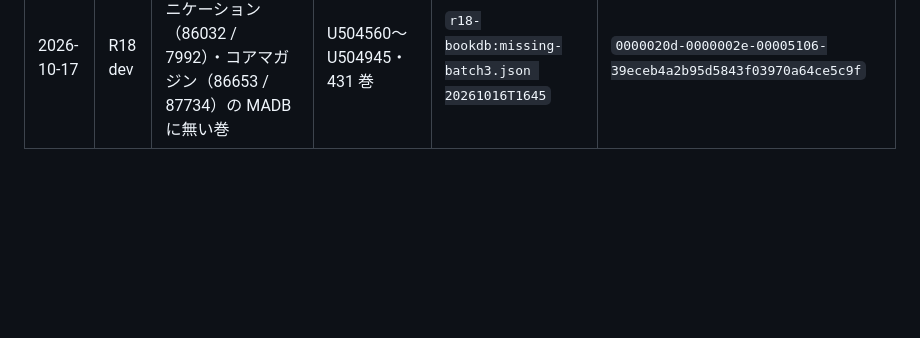
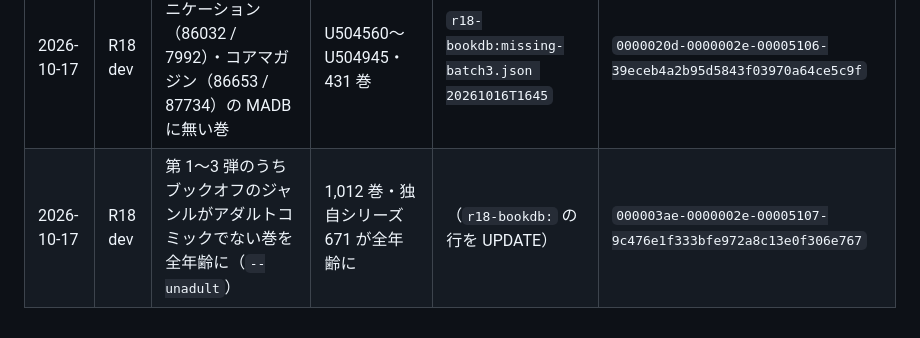
Before and after one commit to rela1470/my100manga, a Markdown page: docs/r18.md, the part around the change. Rendered like a GitHub page; blank space fills up the shorter version.

Commit message:
docs: R18 dev で第 1〜3 弾の一般向け 1,012 巻を全年齢に直した記録
Co-Authored-By: Claude Opus 5.5 <noreply@anthropic.com>

```diff
--- a/docs/r18.md
+++ b/docs/r18.md
@@ -304,3 +304,4 @@ Email Routing の有効化で自動で入った）。~~dev / 本番のデプロ
 | 2026-10-16 | R18 dev | ティーアイネット（88774）の MADB に無い巻 | U500001〜U500763・770 巻 | `r18-bookdb:missing-88774.json 20261016T1231` | `00000193-0000002e-00005106-35ad178e4009f84a094fd665aa365d13` |
 | 2026-10-16 | R18 dev | 一水社（87076）・茜新社・エンジェル出版・松文館（86349 / 87182 / 87306 / 7901）の MADB に無い巻 | U500764〜U504559・4,637 巻 | `r18-bookdb:missing-batch2.json 20261016T1457` | `000001d9-0000006a-00005106-23cf9fcb15711ff23365ce588515f742` |
 | 2026-10-17 | R18 dev | キルタイムコミュニケーション（86032 / 7992）・コアマガジン（86653 / 87734）の MADB に無い巻 | U504560〜U504945・431 巻 | `r18-bookdb:missing-batch3.json 20261016T1645` | `0000020d-0000002e-00005106-39eceb4a2b95d5843f03970a64ce5c9f` |
+| 2026-10-17 | R18 dev | 第 1〜3 弾のうちブックオフのジャンルがアダルトコミックでない巻を全年齢に（`--unadult`） | 1,012 巻・独自シリーズ 671 が全年齢に | （`r18-bookdb:` の行を UPDATE） | `000003ae-0000002e-00005107-9c476e1f333bfe972a8c13e0f306e767` |
```
